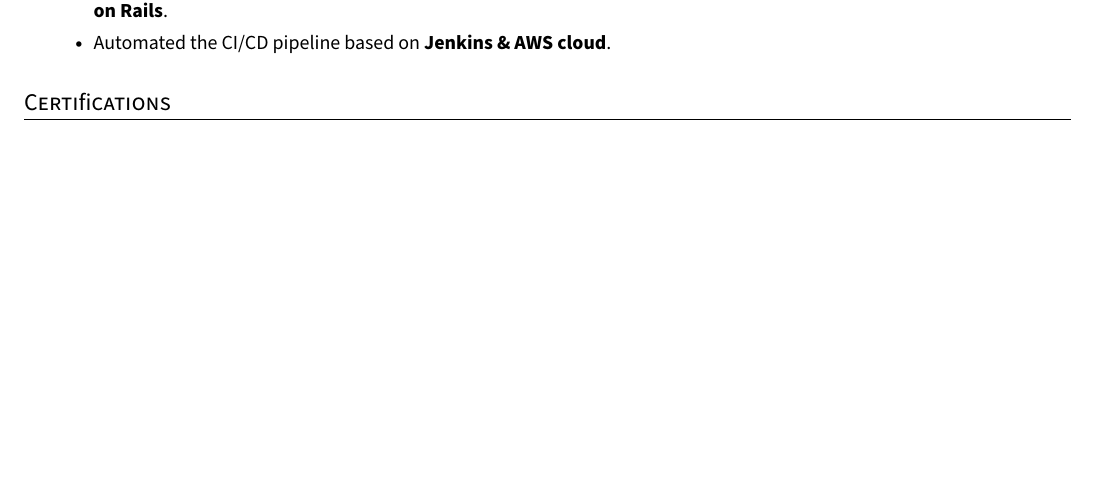
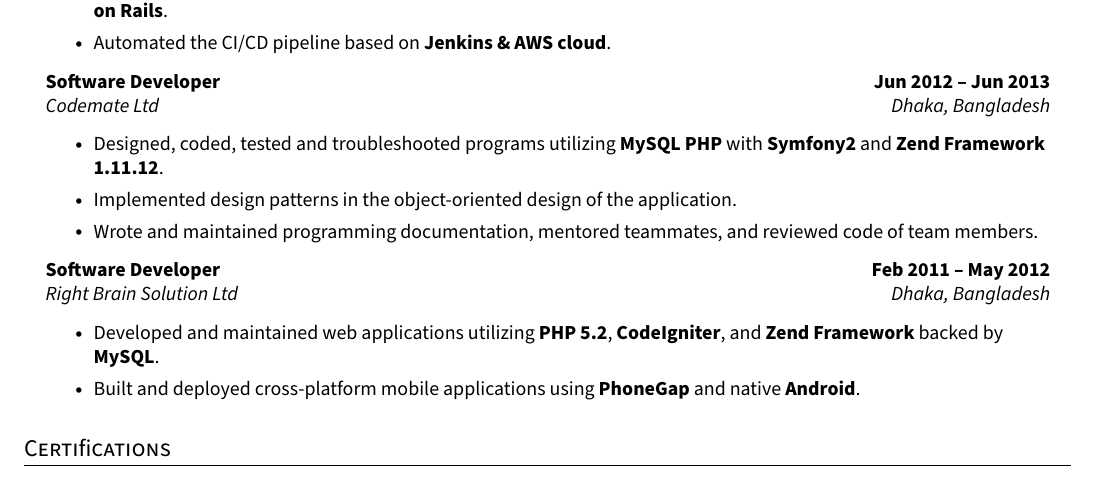
Before and after one commit to eftakhairul/resume, a LaTeX CV (resume.tex): part of page 2 of 2, cut so that both start at the same text, the shorter picture padded with empty space. Compiled offline with pdfLaTeX.

Commit message:
feat: codemate responsibilities are added

```diff
--- a/resume.tex
+++ b/resume.tex
@@ -255,6 +255,21 @@
         \resumeItem{Implemented new feature and refactored the legacy code of their in-house loan processing application based \textbf{Ruby on Rails}.}
         \resumeItem{Automated the CI/CD pipeline based on \textbf{Jenkins \& AWS cloud}.}
       \resumeItemListEnd{}
+
+    \resumeQuadHeading{Software Developer}{\textbf{Jun 2012 -- Jun 2013}}
+    {Codemate Ltd}{Dhaka, Bangladesh}
+      \resumeItemListStart{}
+        \resumeItem{Designed, coded, tested and troubleshooted programs utilizing \textbf{MySQL} \textbf{PHP} with \textbf{Symfony2} and \textbf{Zend Framework 1.11.12}.}
+        \resumeItem{Implemented design patterns in the object-oriented design of the application.}
+        \resumeItem{Wrote and maintained programming documentation, mentored teammates, and reviewed code of team members.}
+      \resumeItemListEnd{}
+
+    \resumeQuadHeading{Software Developer}{\textbf{Feb 2011 -- May 2012}}
+    {Right Brain Solution Ltd}{Dhaka, Bangladesh}
+      \resumeItemListStart{}
+        \resumeItem{Developed and maintained web applications utilizing \textbf{PHP 5.2}, \textbf{CodeIgniter}, and \textbf{Zend Framework} backed by \textbf{MySQL}.}
+        \resumeItem{Built and deployed cross-platform mobile applications using \textbf{PhoneGap} and native \textbf{Android}.}
+      \resumeItemListEnd{}
 \resumeHeadingListEnd{}
 %---------------------------------------------
 
```
